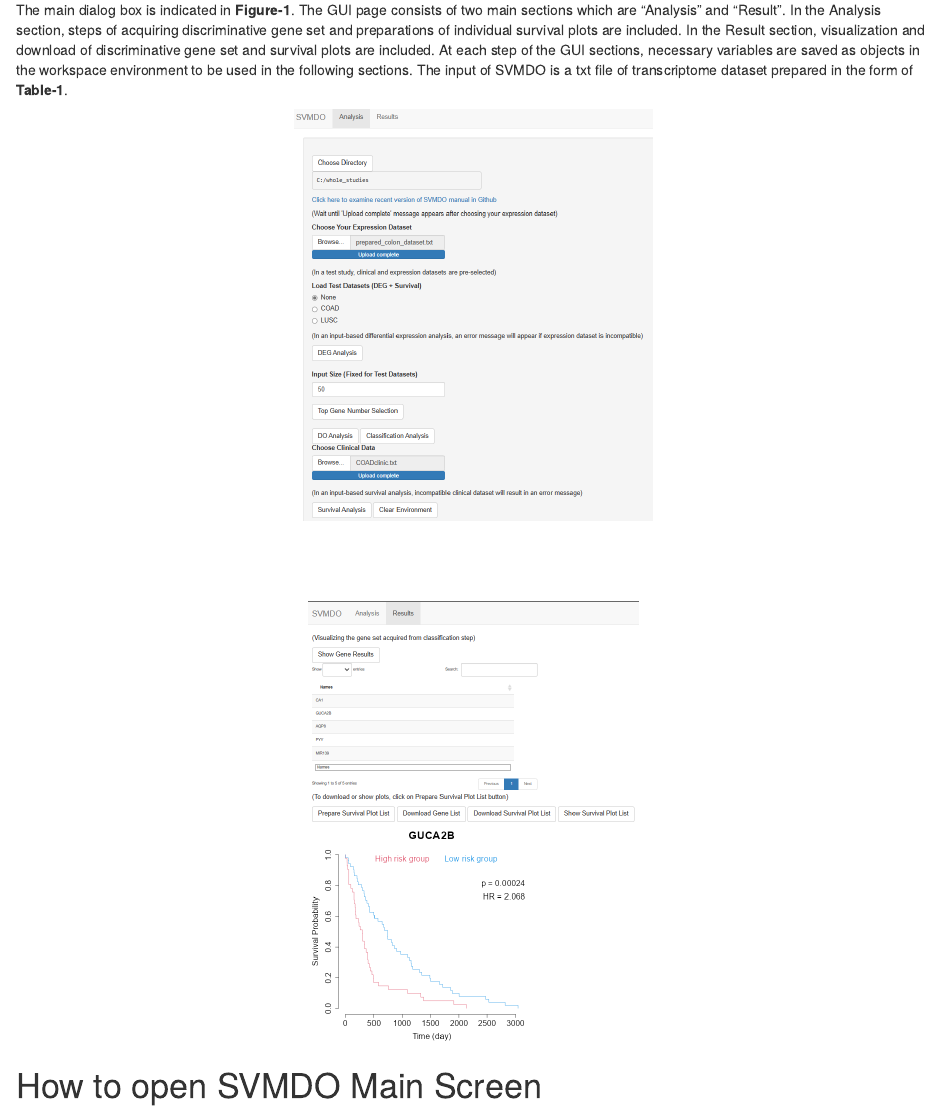
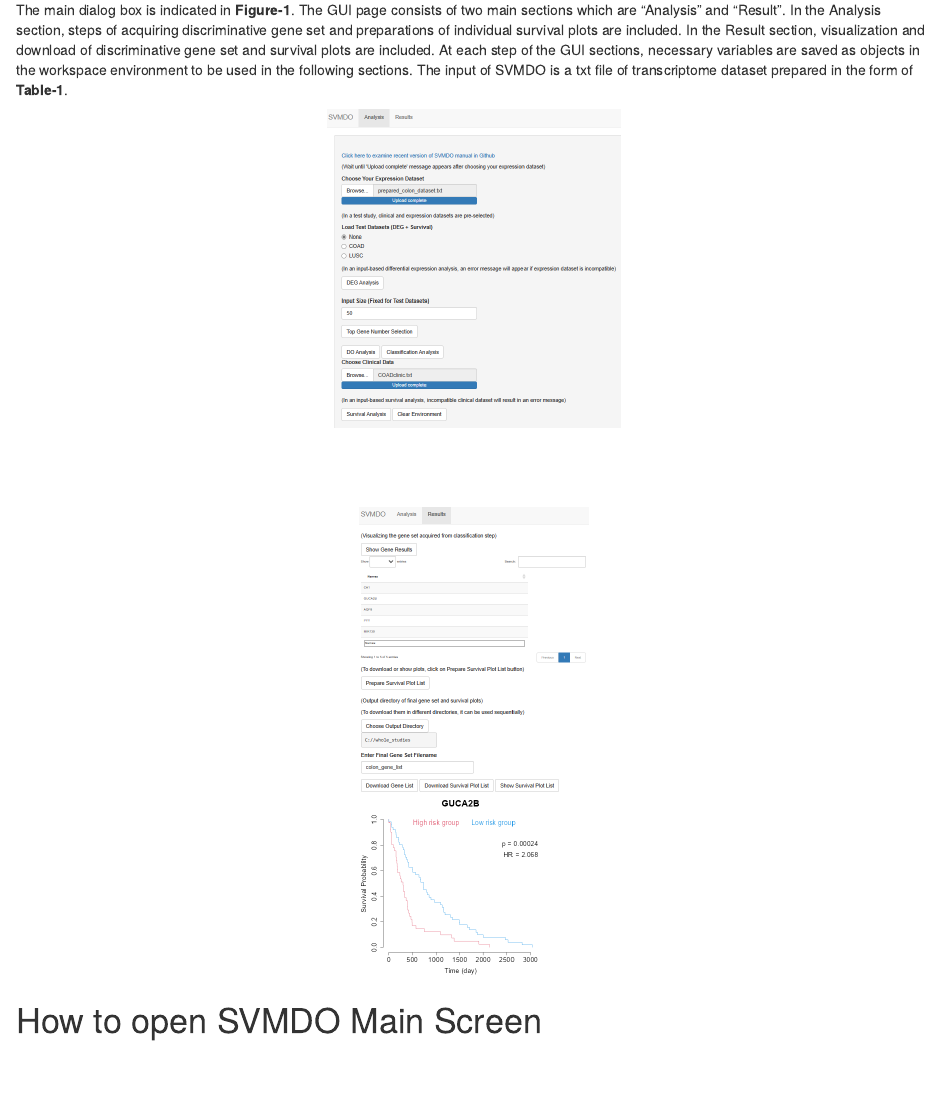
Before and after one commit to bioc/SVMDO, an R Markdown document (vignettes/SVMDO_guide.Rmd): the page in a window 1100 px wide, from 1810 px down. Rendered offline with R 4.5, knitr and Pandoc, with nearby package versions; drawn as R Markdown's standard HTML page in place of the format the file asks for.

Commit message:
vignette_update

````diff
--- a/vignettes/SVMDO_guide.Rmd
+++ b/vignettes/SVMDO_guide.Rmd
@@ -98,12 +98,12 @@ The main dialog box is indicated in **Figure-1**. The GUI page consists of two m
 
 ```{r, ,echo=FALSE,  width = 200, height = 50,fig.align = "center",fig.show='hold'}
 # two figs side by side
-knitr::include_graphics("svmdo_analysis_screen.png")
+knitr::include_graphics("svmdo_fig_1.png")
 ```
 <br><br><br>
 ```{r, ,echo=FALSE,  width = 200, height = 50,fig.align = "center",fig.show='hold'}
 # two figs side by side
-knitr::include_graphics("svmdo_result_screen.png")
+knitr::include_graphics("svmdo_fig_2.png")
 ```
 
 # How to open SVMDO Main Screen
````
Also changed, not shown: vignettes/svmdo_analysis_screen.png (deleted), vignettes/svmdo_fig_1.png (added), vignettes/svmdo_fig_2.png (added), vignettes/svmdo_result_screen.png (deleted).
